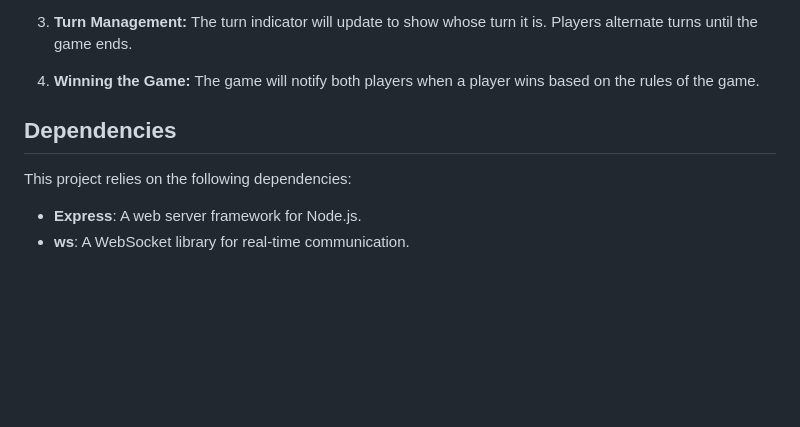
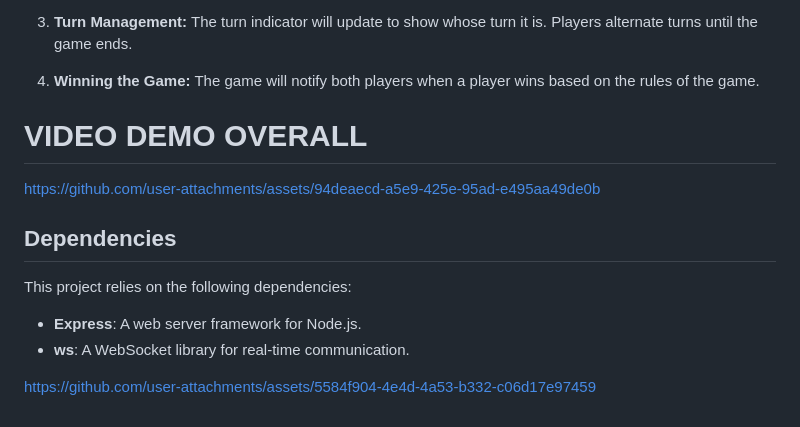
Before and after one commit to SpandanM110/SPANDAN_MUKHERJEE_21BCE1132, a Markdown page: README.md, the part around the change. Drawn GitHub-style; blank space fills up the shorter version.

```diff
--- a/README.md
+++ b/README.md
@@ -235,6 +235,9 @@ To set up the project on your local machine, follow these steps:
 4. **Winning the Game:**
    The game will notify both players when a player wins based on the rules of the game.
 
+# VIDEO DEMO OVERALL
+
+https://github.com/user-attachments/assets/94deaecd-a5e9-425e-95ad-e495aa49de0b
 
 ## Dependencies
 
@@ -242,3 +245,6 @@ This project relies on the following dependencies:
 
 - **Express**: A web server framework for Node.js.
 - **ws**: A WebSocket library for real-time communication.
+
+
+https://github.com/user-attachments/assets/5584f904-4e4d-4a53-b332-c06d17e97459
```
